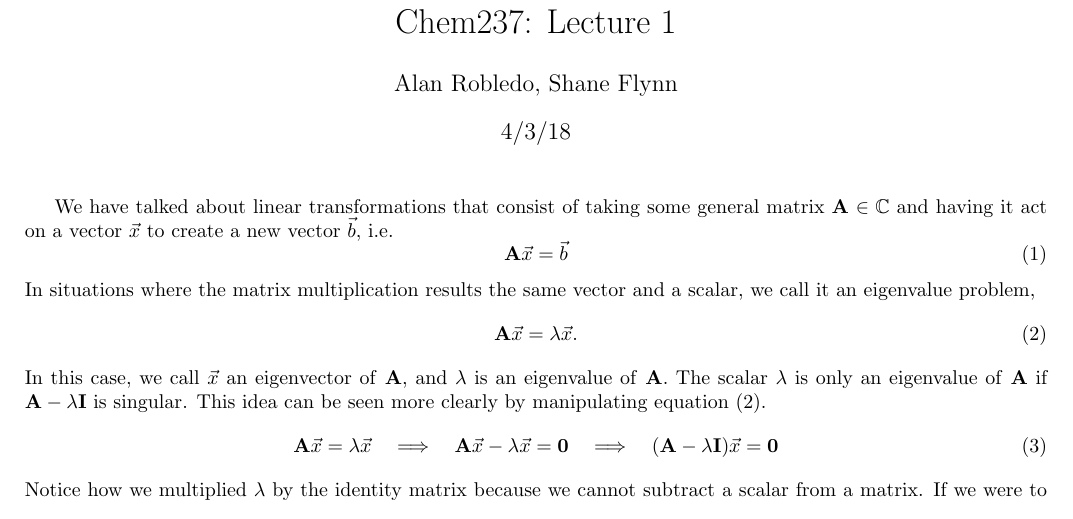
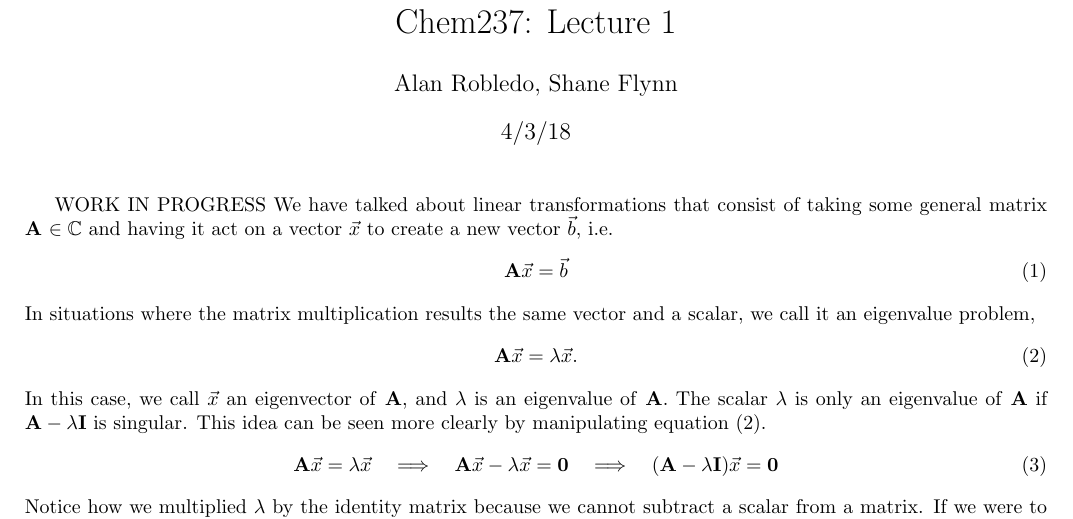
Before and after one commit to swflynn/Courses_UCI, a LaTeX document (Chem237_MM/Lecture_Notes/Lecture_14/Lecture14_notes.tex): part of page 1 of 3, cut so that both start at the same text. Compiled offline with pdfLaTeX.

Commit message:
still working on lecture 14

```diff
--- a/Chem237_MM/Lecture_Notes/Lecture_14/Lecture14_notes.tex
+++ b/Chem237_MM/Lecture_Notes/Lecture_14/Lecture14_notes.tex
@@ -32,6 +32,7 @@
 \begin{document}
 
 \maketitle
+WORK IN PROGRESS
 We have talked about linear transformations that consist of taking some general matrix \textbf{A} $\in \mathbb{C}$ and having it act on a vector $\vec{x}$ to create a new vector $\vec{b}$, i.e.
 \be
   \textbf{A} \vec{x} = \vec{b}
```
